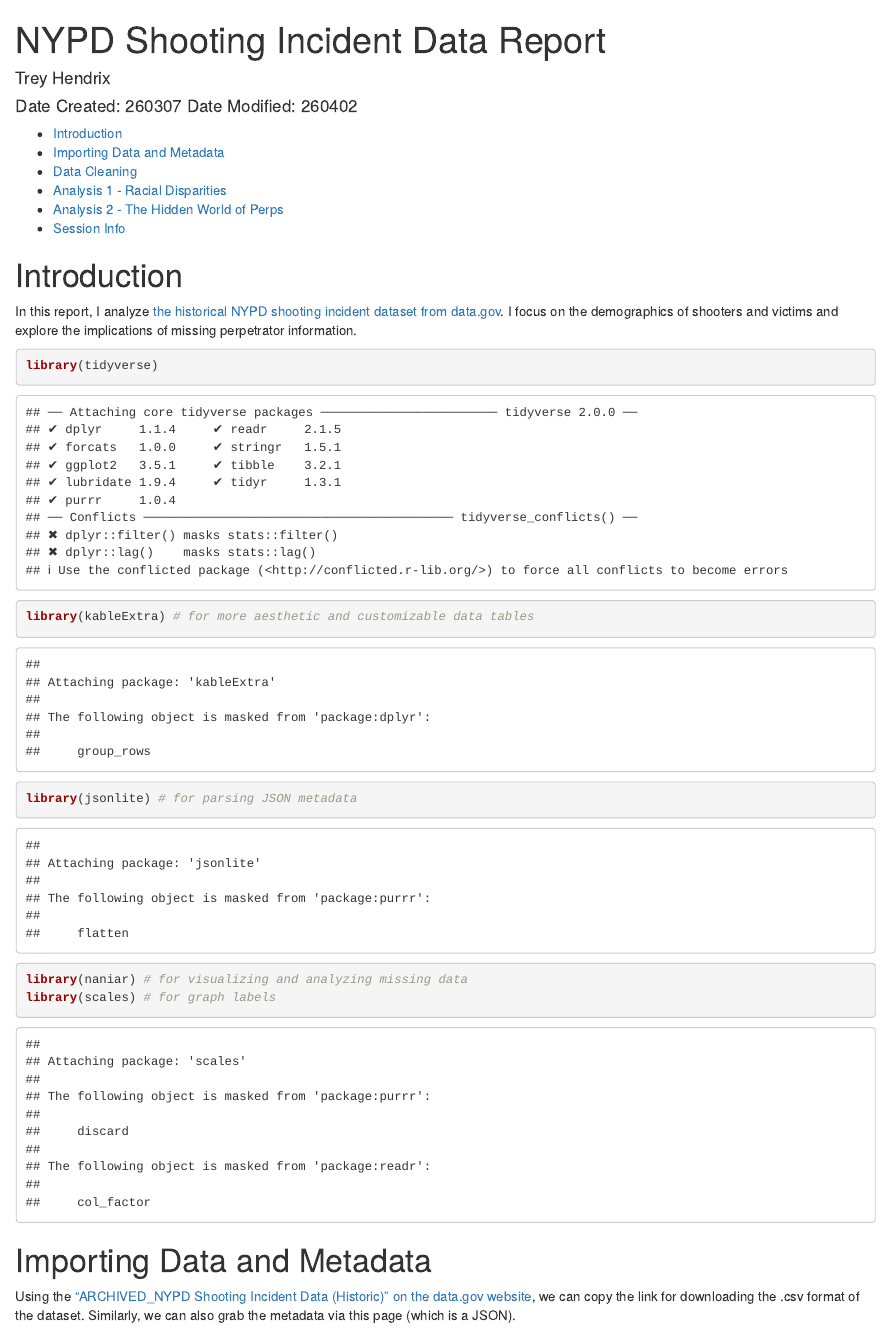
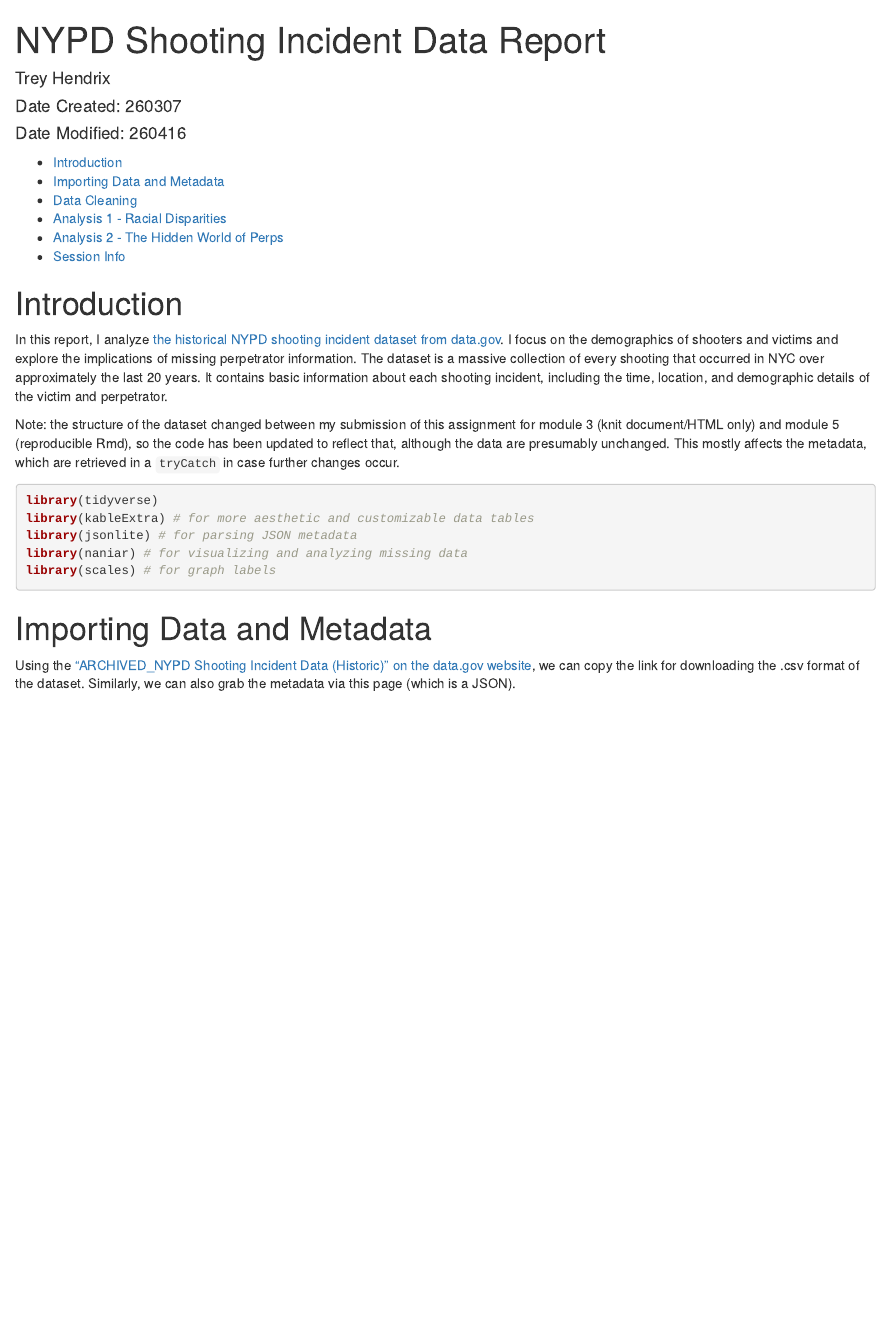
Before and after one commit to treyhendrix/dtsa5301-nypd, an R Markdown document (NYPD_Shooting_Report_v01_260307.Rmd): the page in a window 1100 px wide, from its top. Rendered offline with R 4.5, knitr and Pandoc, with nearby package versions; some code elsewhere in the file could not run offline.

Commit message:
Improve intro (peer feedback) and safer metadata import

````diff
--- a/NYPD_Shooting_Report_v01_260307.Rmd
+++ b/NYPD_Shooting_Report_v01_260307.Rmd
@@ -3,7 +3,8 @@ title: NYPD Shooting Incident Data Report
 author: Trey Hendrix
 date: |
   Date Created: 260307
-  Date Modified: 260402
+
+  Date Modified: 260416
 output:
   html_document:
     self_contained: true
@@ -21,9 +22,11 @@ knitr::opts_chunk$set(
 
 # Introduction
 
-In this report, I analyze [the historical NYPD shooting incident dataset from data.gov](https://catalog.data.gov/dataset/nypd-shooting-incident-data-historic). I focus on the demographics of shooters and victims and explore the implications of missing perpetrator information.
+In this report, I analyze [the historical NYPD shooting incident dataset from data.gov](https://catalog.data.gov/dataset/archived_nypd-shooting-incident-data-historic). I focus on the demographics of shooters and victims and explore the implications of missing perpetrator information. The dataset is a massive collection of every shooting that occurred in NYC over approximately the last 20 years. It contains basic information about each shooting incident, including the time, location, and demographic details of the victim and perpetrator.
 
-```{r Packages}
+Note: the structure of the dataset changed between my submission of this assignment for module 3 (knit document/HTML only) and module 5 (reproducible Rmd), so the code has been updated to reflect that, although the data are presumably unchanged. This mostly affects the metadata, which are retrieved in a `tryCatch` in case further changes occur.
+
+```{r Packages, message=FALSE}
 library(tidyverse)
 library(kableExtra) # for more aesthetic and customizable data tables
 library(jsonlite) # for parsing JSON metadata
@@ -44,6 +47,6 @@ if (getRversion() < "4.1.0") {
 
 # Importing Data and Metadata
 
-Using the ["ARCHIVED_NYPD Shooting Incident Data (Historic)" on the data.gov website](https://catalog.data.gov/dataset/nypd-shooting-incident-data-historic), we can copy the link for downloading the .csv format of the dataset. Similarly, we can also grab the metadata via this page (which is a JSON).
+Using the ["ARCHIVED_NYPD Shooting Incident Data (Historic)" on the data.gov website](https://catalog.data.gov/dataset/archived_nypd-shooting-incident-data-historic), we can copy the link for downloading the .csv format of the dataset. Similarly, we can also grab the metadata via this page (which is a JSON).
 ```{r Import data}
 raw_df <- read_csv("https://data.cityofnewyork.us/api/views/833y-fsy8/rows.csv?accessType=DOWNLOAD")
````
Also changed, not shown: NYPD_Shooting_Report_v01_260307.html, NYPD_Shooting_Report_v01_260307.Rmd (2 more changed lines).
